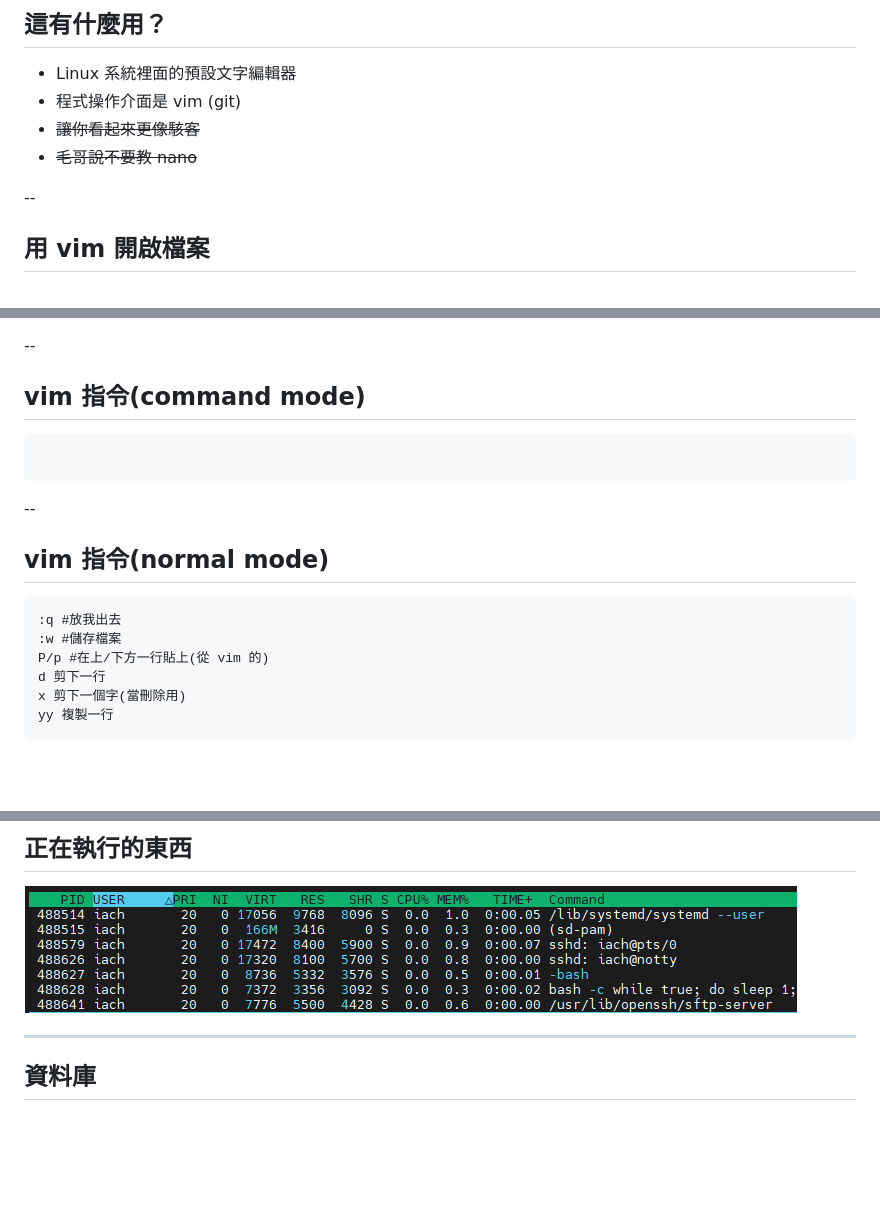
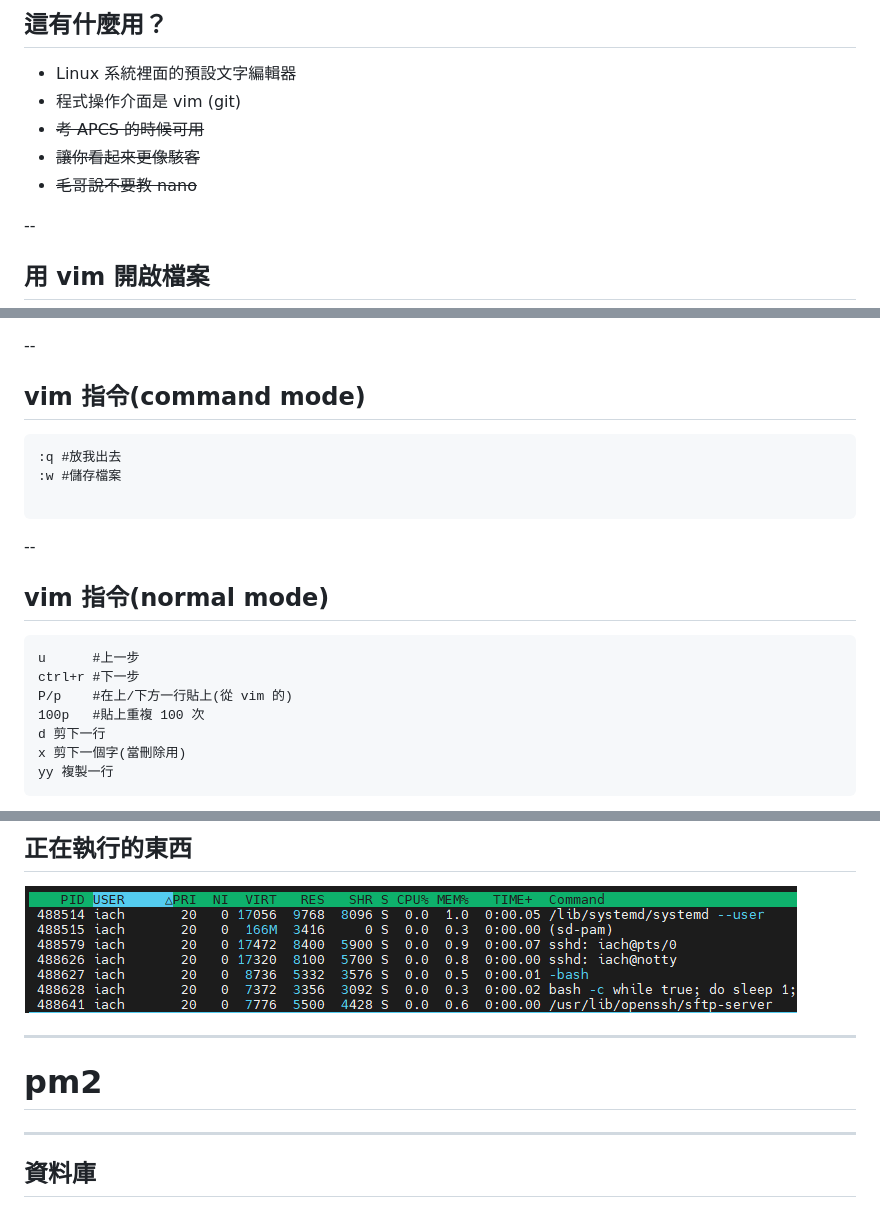
Before and after one commit to SCAICT/112-workshop, a Markdown page: slides/LinuxApplication.md, 3 parts joined by grey strips. Rendered like a GitHub page; blank space fills up the shorter version.

Commit message:
some vim command

````diff
--- a/slides/LinuxApplication.md
+++ b/slides/LinuxApplication.md
@@ -54,9 +54,9 @@ Each Chen
 ## 這有什麼用？
 - Linux 系統裡面的預設文字編輯器
 - 程式操作介面是 vim (git)
+- ~~考 APCS 的時候可用~~
 - ~~讓你看起來更像駭客~~
 - ~~毛哥說不要教 nano~~
-
 
 
 --
@@ -82,6 +82,8 @@ i #移動到游標字後面
 
 ## vim 指令(command mode)
 ```
+:q #放我出去
+:w #儲存檔案
 
 ```
 
@@ -90,9 +92,10 @@ i #移動到游標字後面
 
 ##  vim 指令(normal mode)
 ```
-:q #放我出去
-:w #儲存檔案
-P/p #在上/下方一行貼上(從 vim 的)
+u      #上一步
+ctrl+r #下一步
+P/p    #在上/下方一行貼上(從 vim 的)
+100p   #貼上重複 100 次
 d 剪下一行
 x 剪下一個字(當刪除用)
 yy 複製一行
@@ -172,6 +175,9 @@ foo@bar:~$ htop
 ## 正在執行的東西
 
 ![alt text](/slides/img/LinuxApplication/htopProcess.png)
+
+---
+# pm2
 
 ---
 
````
